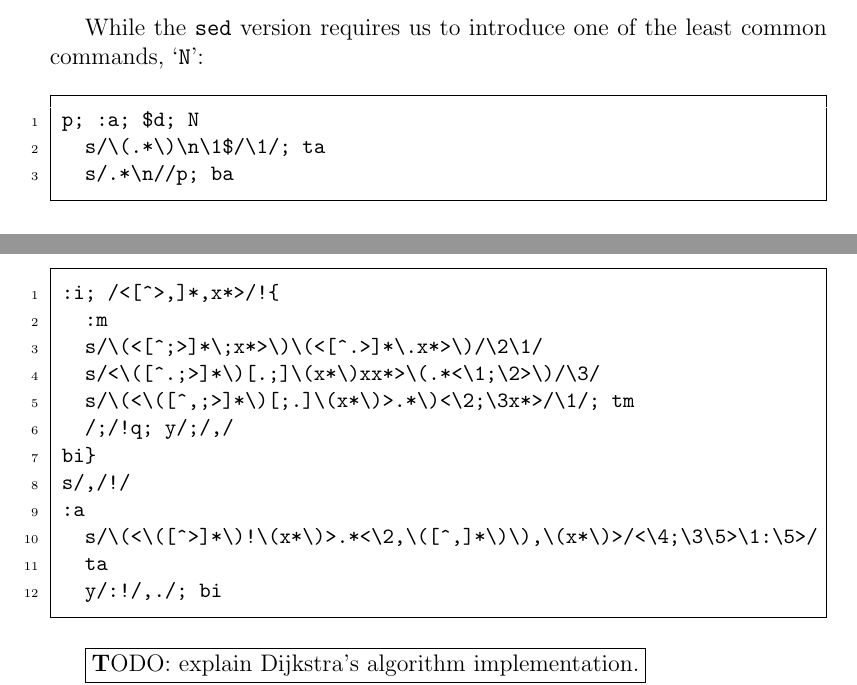
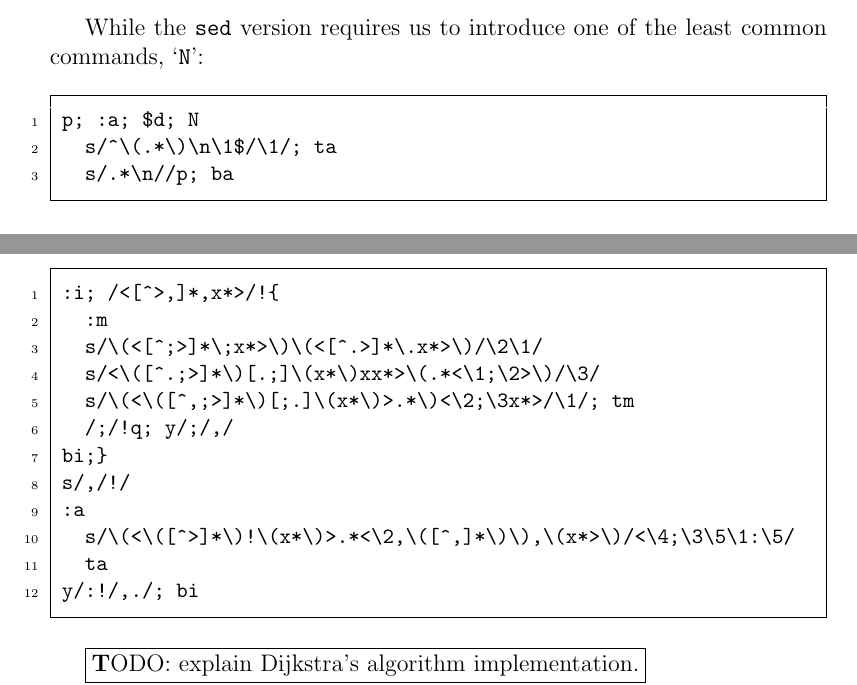
Before and after one commit to fcr--/advanced-sed, a LaTeX document (index.tex, which reads advancedexamples.tex): two parts of pages 8 and 10 of 11, joined at a grey line, cut so that both start at the same text. Compiled offline with pdfLaTeX.

Commit message:
Improve compatibility with busybox (#2)

```diff
--- a/advancedexamples.tex
+++ b/advancedexamples.tex
@@ -33,7 +33,7 @@ commands, `{\tt N}':
 % sedcode uniq:
 \begin{Verbatim}
 p; :a; $d; N
-  s/\(.*\)\n\1$/\1/; ta
+  s/^\(.*\)\n\1$/\1/; ta
   s/.*\n//p; ba
 \end{Verbatim}
 
@@ -159,12 +159,12 @@ While for the edges:
 	  s/<\([^.;>]*\)[.;]\(x*\)xx*>\(.*<\1;\2>\)/\3/
 	  s/\(<\([^,;>]*\)[;.]\(x*\)>.*\)<\2;\3x*>/\1/; tm
 	  /;/!q; y/;/,/
-	bi}
+	bi;}
 	s/,/!/
 	:a
-	  s/\(<\([^>]*\)!\(x*\)>.*<\2,\([^,]*\)\),\(x*\)>/<\4;\3\5>\1:\5>/
+	  s/\(<\([^>]*\)!\(x*\)>.*<\2,\([^,]*\)\),\(x*>\)/<\4;\3\5\1:\5/
 	  ta
-	  y/:!/,./; bi
+	y/:!/,./; bi
 \end{Verbatim}
 
 \todo{explain Dijkstra's algorithm implementation.}
```
Also changed, not shown: .github/workflows/build-pdf.yml (+4 -3 lines), 1 other file.
